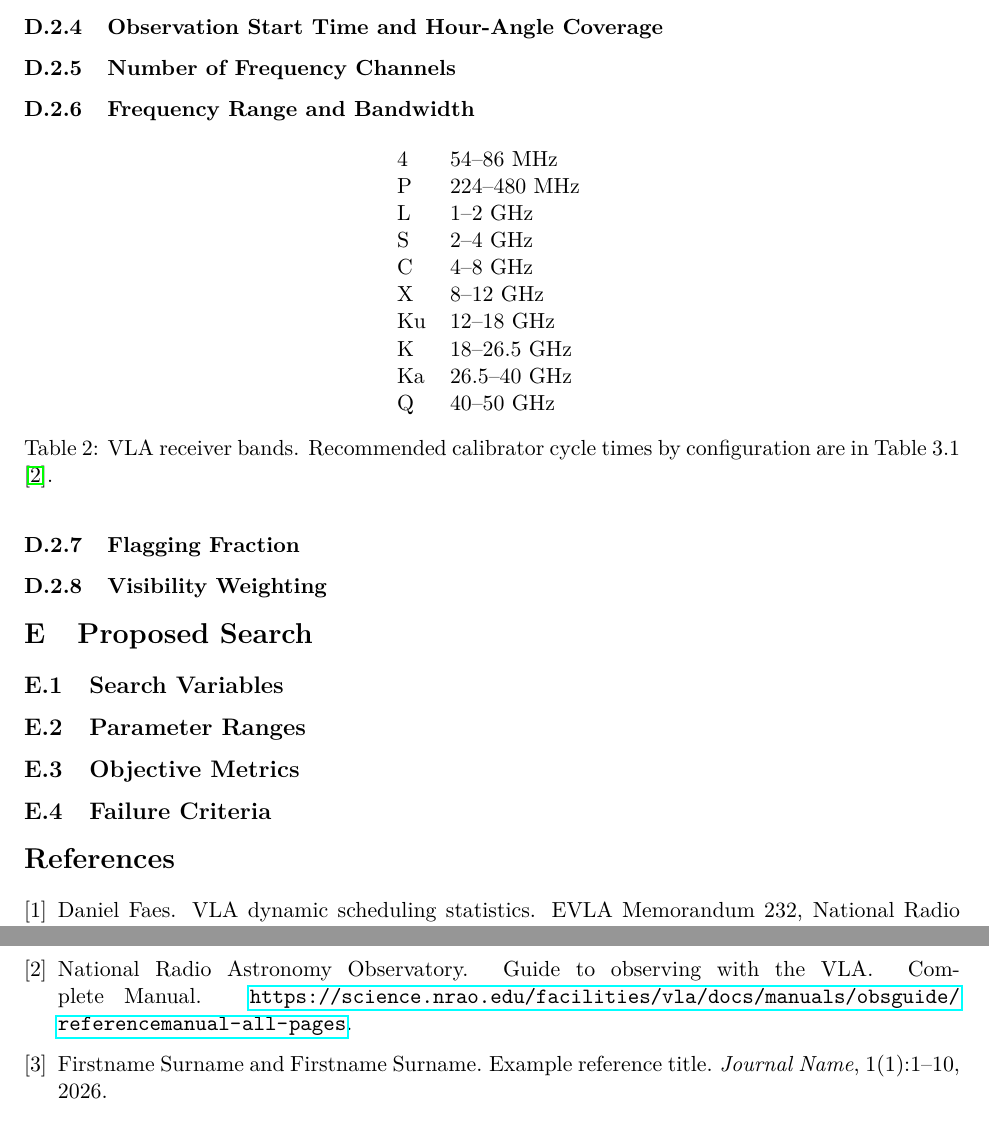
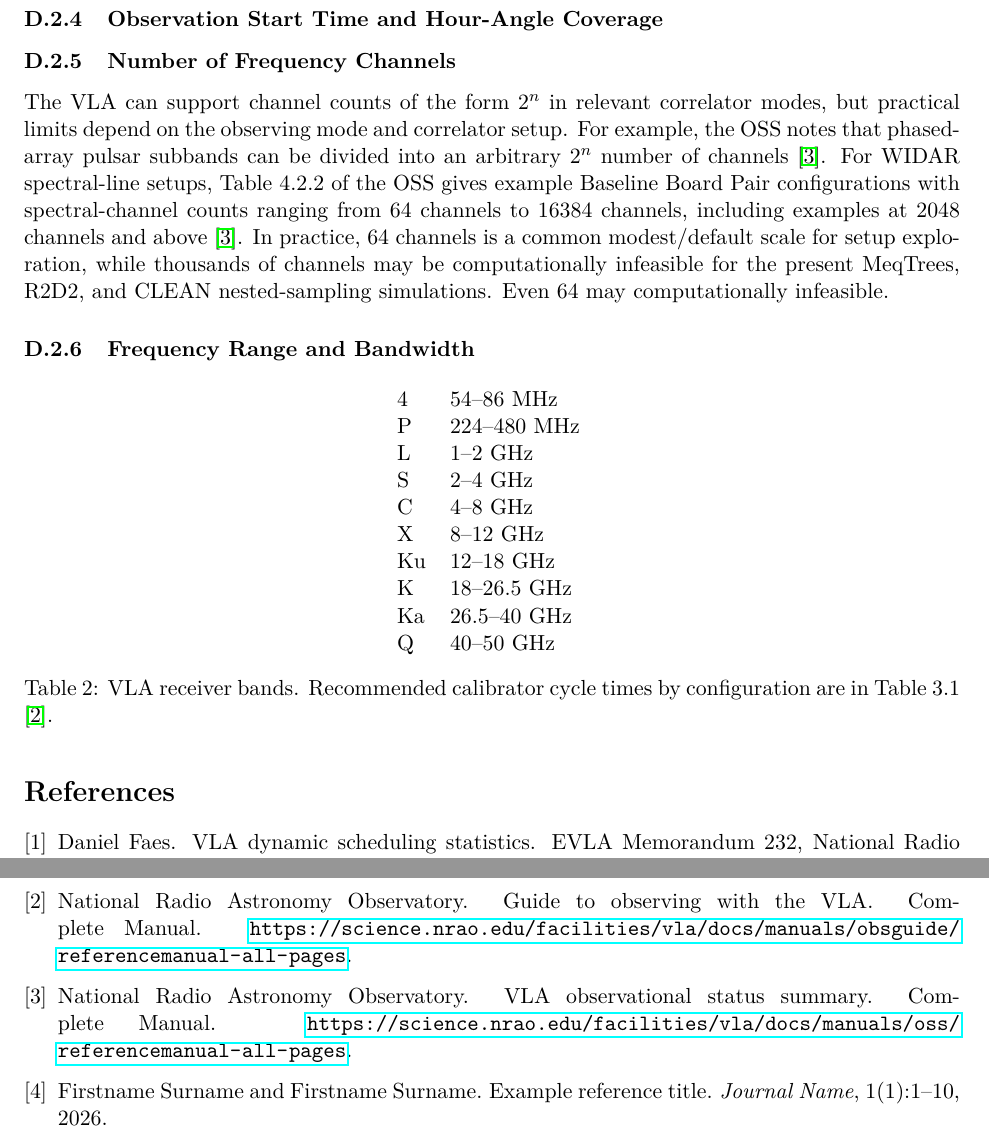
Before and after one commit to tommyrharper/ri-reproducibility, a LaTeX document (latex/metrics.tex): two parts of page 10 of 10, joined at a grey line, cut so that both start at the same text. Compiled offline with pdfLaTeX.

Commit message:
feat: add in number of frequency channels

```diff
--- a/latex/metrics.tex
+++ b/latex/metrics.tex
@@ -348,6 +348,12 @@ Suggested search range: 20~s--20~min.
 \subsubsection{Number of Frequency Channels}
 \label{sec:param-channel-count}
 
+The VLA can support channel counts of the form $2^n$ in relevant correlator modes, but practical limits depend on the observing mode and correlator setup.
+For example, the OSS notes that phased-array pulsar subbands can be divided into an arbitrary $2^n$ number of channels \cite{nrao-vla-oss}.
+For WIDAR spectral-line setups, Table~4.2.2 of the OSS gives example Baseline Board Pair configurations with spectral-channel counts ranging from 64 channels to 16384 channels, including examples at 2048 channels and above \cite{nrao-vla-oss}.
+In practice, 64 channels is a common modest/default scale for setup exploration, while thousands of channels may be computationally infeasible for the present MeqTrees, R2D2, and CLEAN nested-sampling simulations.
+Even 64 may computationally infeasible.
+
 \subsubsection{Frequency Range and Bandwidth}
 \label{sec:param-frequency-range}
 
@@ -369,19 +375,19 @@ Q  & 40--50~GHz \\
 \label{tab:vla-bands}
 \end{table}
 
-\subsubsection{Flagging Fraction}
+% \subsubsection{Flagging Fraction}
 
-\subsubsection{Visibility Weighting}
+% \subsubsection{Visibility Weighting}
 
-\section{Proposed Search}
+% \section{Proposed Search}
 
-\subsection{Search Variables}
+% \subsection{Search Variables}
 
-\subsection{Parameter Ranges}
+% \subsection{Parameter Ranges}
 
-\subsection{Objective Metrics}
+% \subsection{Objective Metrics}
 
-\subsection{Failure Criteria}
+% \subsection{Failure Criteria}
 
 \nocite{*}
 \bibliographystyle{plain}
```
Also changed, not shown: latex/references.bib (+7 -0 lines), latex/metrics.tex (12 more changed lines).
